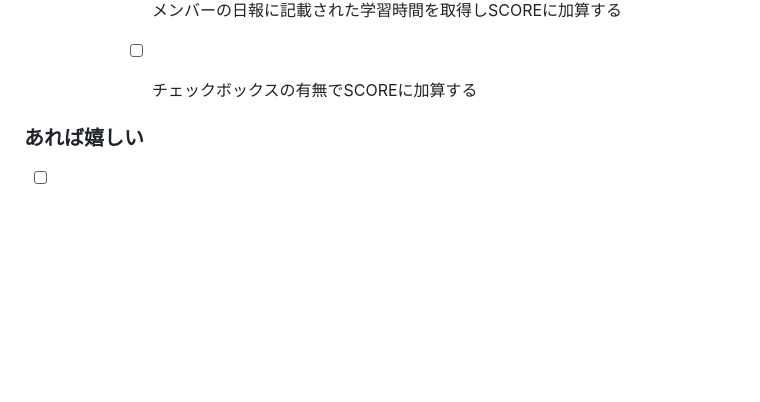
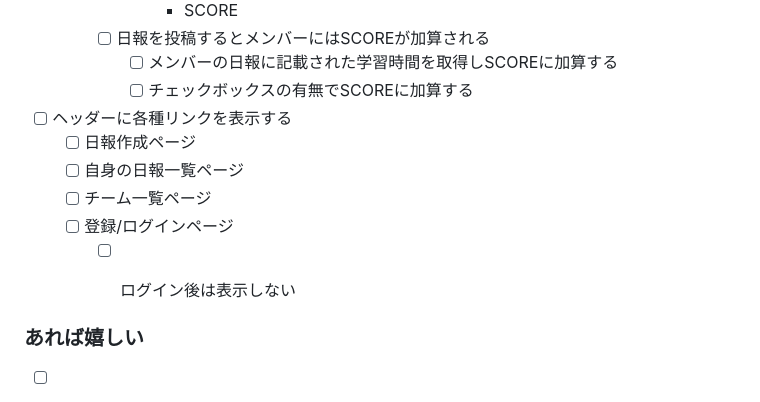
Before and after one commit to YNSTakeru/team-week-report, a Markdown page: README.md, the part around one of its changes. Drawn GitHub-style; blank space fills up the shorter version.

Commit message:
要件にヘッダーの作成を追記

```diff
--- a/README.md
+++ b/README.md
@@ -86,6 +86,12 @@ TEAM WEEKLY REPORTでは、一週間を通してチーム内のメンバーの
         - [ ] 日報を投稿するとメンバーにはSCOREが加算される
             - [ ] メンバーの日報に記載された学習時間を取得しSCOREに加算する
             - [ ] チェックボックスの有無でSCOREに加算する
+- [ ] ヘッダーに各種リンクを表示する
+    - [ ] 日報作成ページ
+    - [ ] 自身の日報一覧ページ
+    - [ ] チーム一覧ページ
+    - [ ] 登録/ログインページ
+        - [ ] ログイン後は表示しない
 
 
 ### あれば嬉しい
```
Also changed, not shown: other parts of README.md (+1 -1 lines).
